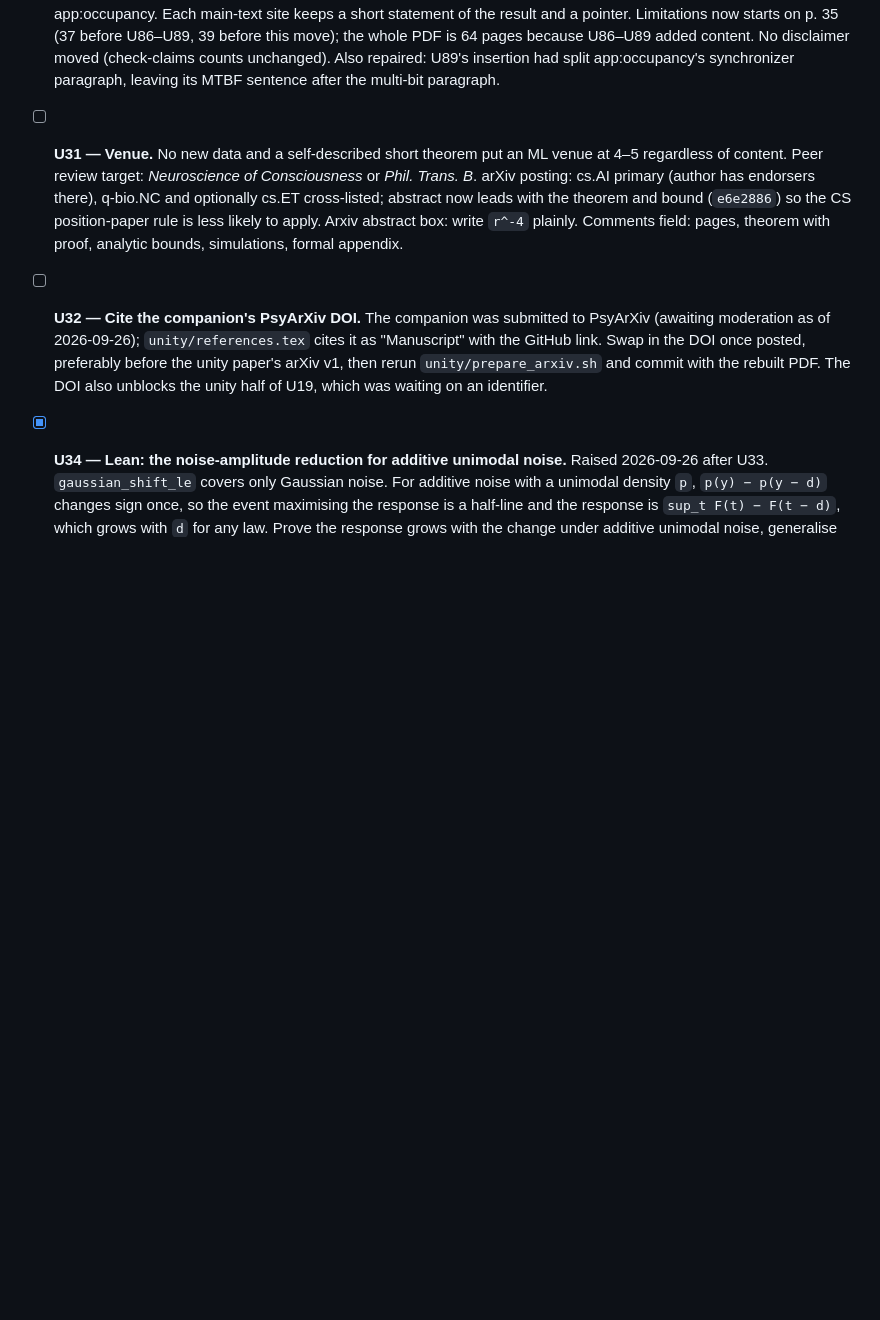
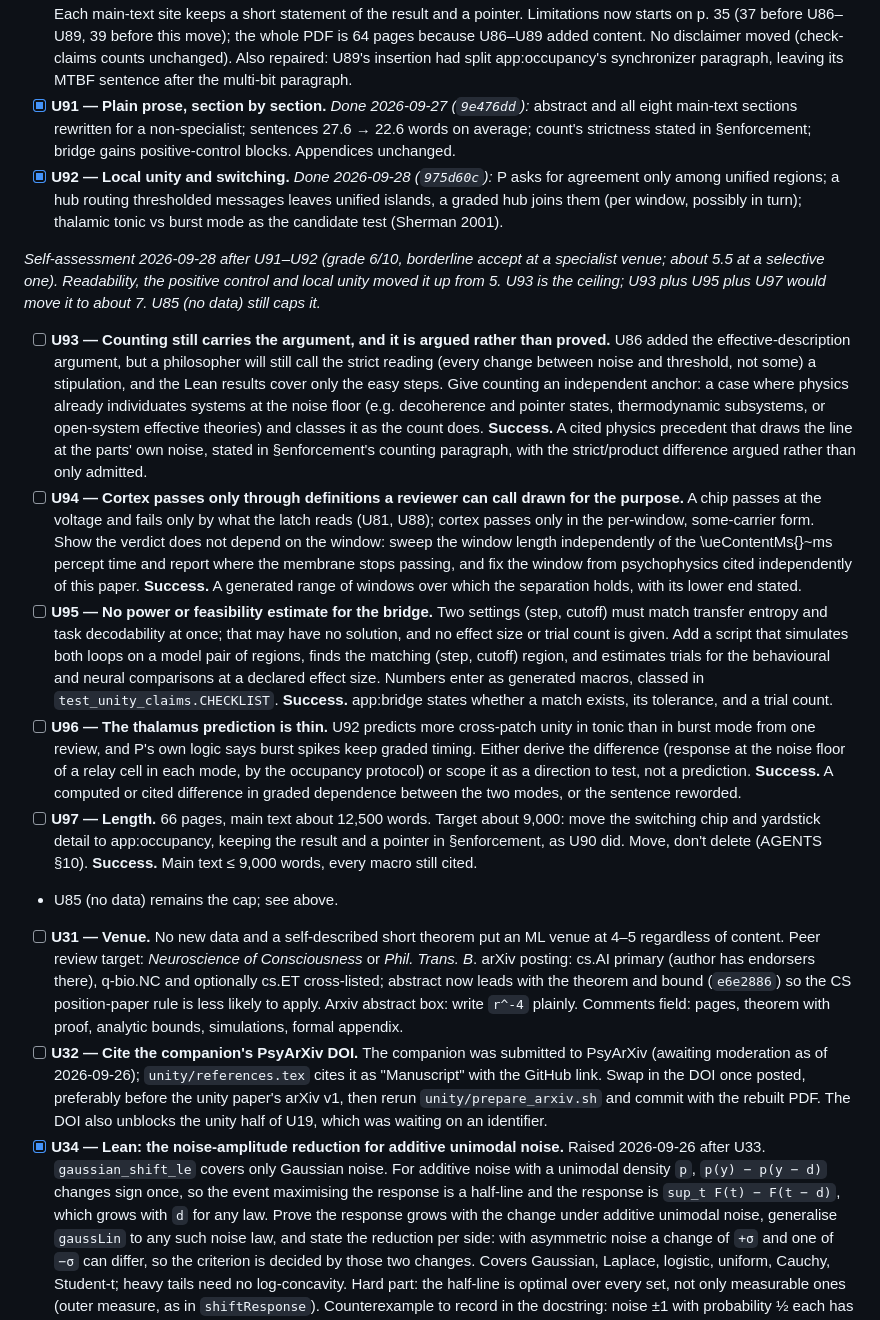
Before and after one commit to bobaseb/coupling_gated_cortical_coherence, a Markdown page: tasks/todo.md, the part around the change. Drawn GitHub-style; blank space fills up the shorter version.

Commit message:
todo: U93–U97 from the post-U92 self-assessment
Co-Authored-By: Claude Opus 5.5 <noreply@anthropic.com>

```diff
--- a/tasks/todo.md
+++ b/tasks/todo.md
@@ -897,6 +897,58 @@ to about 7.*
   moved (check-claims counts unchanged). Also repaired: U89's insertion had
   split app:occupancy's synchronizer paragraph, leaving its MTBF sentence after
   the multi-bit paragraph.
+- [x] **U91 — Plain prose, section by section.** *Done 2026-09-27 (`9e476dd`):*
+  abstract and all eight main-text sections rewritten for a non-specialist;
+  sentences 27.6 → 22.6 words on average; count's strictness stated in
+  §enforcement; bridge gains positive-control blocks. Appendices unchanged.
+- [x] **U92 — Local unity and switching.** *Done 2026-09-28 (`975d60c`):* P asks
+  for agreement only among unified regions; a hub routing thresholded messages
+  leaves unified islands, a graded hub joins them (per window, possibly in
+  turn); thalamic tonic vs burst mode as the candidate test (Sherman 2001).
+
+*Self-assessment 2026-09-28 after U91–U92 (grade 6/10, borderline accept at a
+specialist venue; about 5.5 at a selective one). Readability, the positive
+control and local unity moved it up from 5. U93 is the ceiling; U93 plus U95
+plus U97 would move it to about 7. U85 (no data) still caps it.*
+
+- [ ] **U93 — Counting still carries the argument, and it is argued rather than
+  proved.** U86 added the effective-description argument, but a philosopher
+  will still call the strict reading (every change between noise and threshold,
+  not some) a stipulation, and the Lean results cover only the easy steps. Give
+  counting an independent anchor: a case where physics already individuates
+  systems at the noise floor (e.g. decoherence and pointer states,
+  thermodynamic subsystems, or open-system effective theories) and classes it as
+  the count does. **Success.** A cited physics precedent that draws the line at
+  the parts' own noise, stated in §enforcement's counting paragraph, with the
+  strict/product difference argued rather than only admitted.
+- [ ] **U94 — Cortex passes only through definitions a reviewer can call drawn
+  for the purpose.** A chip passes at the voltage and fails only by what the
+  latch reads (U81, U88); cortex passes only in the per-window, some-carrier
+  form. Show the verdict does not depend on the window: sweep the window
+  length independently of the \ueContentMs{}~ms percept time and report where
+  the membrane stops passing, and fix the window from psychophysics cited
+  independently of this paper. **Success.** A generated range of windows over
+  which the separation holds, with its lower end stated.
+- [ ] **U95 — No power or feasibility estimate for the bridge.** Two settings
+  (step, cutoff) must match transfer entropy and task decodability at once;
+  that may have no solution, and no effect size or trial count is given.
+  Add a script that simulates both loops on a model pair of regions, finds the
+  matching (step, cutoff) region, and estimates trials for the behavioural and
+  neural comparisons at a declared effect size. Numbers enter as generated
+  macros, classed in `test_unity_claims.CHECKLIST`. **Success.** app:bridge
+  states whether a match exists, its tolerance, and a trial count.
+- [ ] **U96 — The thalamus prediction is thin.** U92 predicts more cross-patch
+  unity in tonic than in burst mode from one review, and P's own logic says
+  burst spikes keep graded timing. Either derive the difference (response at
+  the noise floor of a relay cell in each mode, by the occupancy protocol) or
+  scope it as a direction to test, not a prediction. **Success.** A computed
+  or cited difference in graded dependence between the two modes, or the
+  sentence reworded.
+- [ ] **U97 — Length.** 66 pages, main text about 12,500 words. Target about
+  9,000: move the switching chip and yardstick detail to app:occupancy, keeping
+  the result and a pointer in §enforcement, as U90 did. Move, don't delete
+  (AGENTS §10). **Success.** Main text ≤ 9,000 words, every macro still cited.
+- U85 (no data) remains the cap; see above.
 
 - [ ] **U31 — Venue.** No new data and a self-described short theorem put an
   ML venue at 4–5 regardless of content. Peer review target: *Neuroscience of
```
